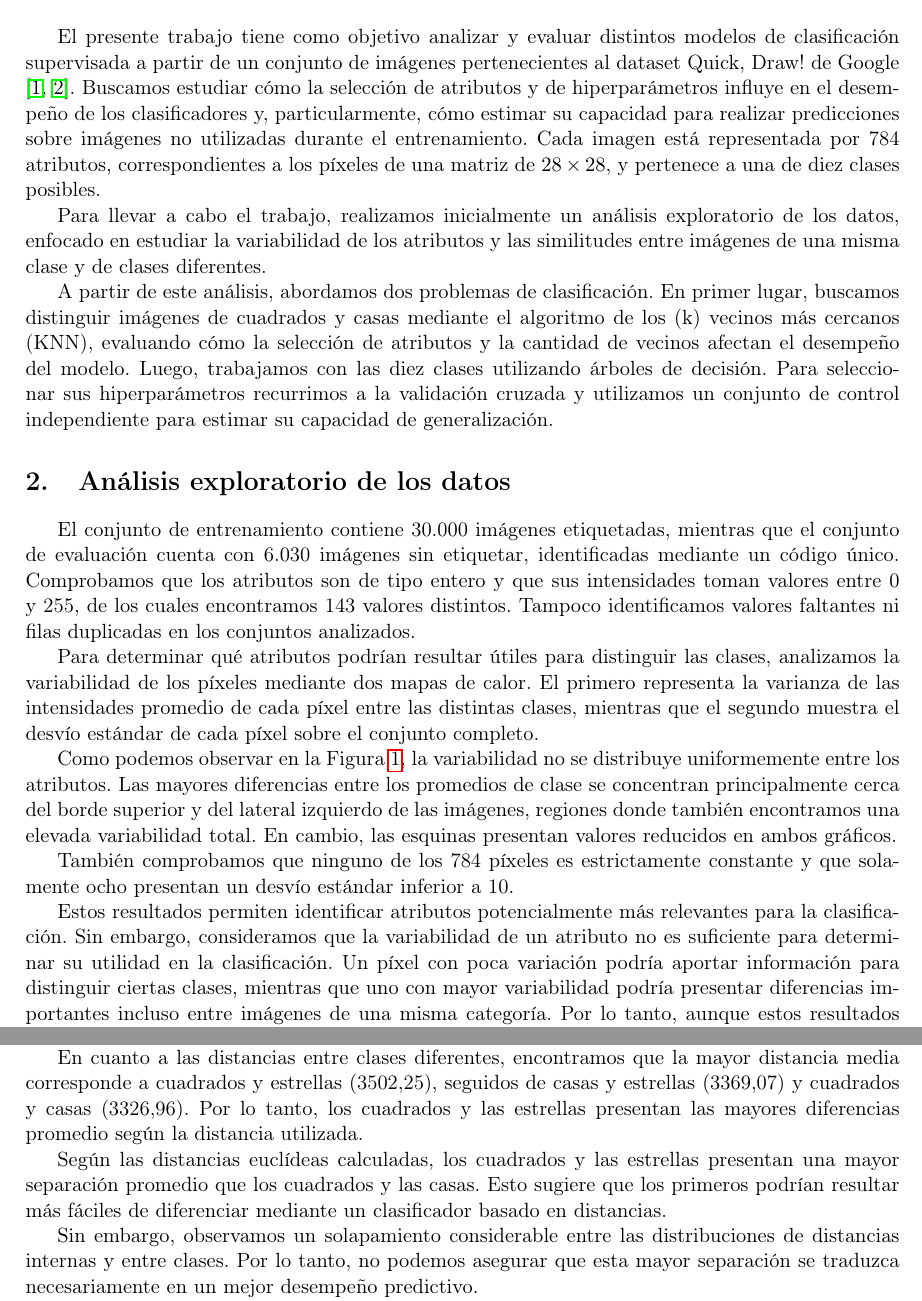
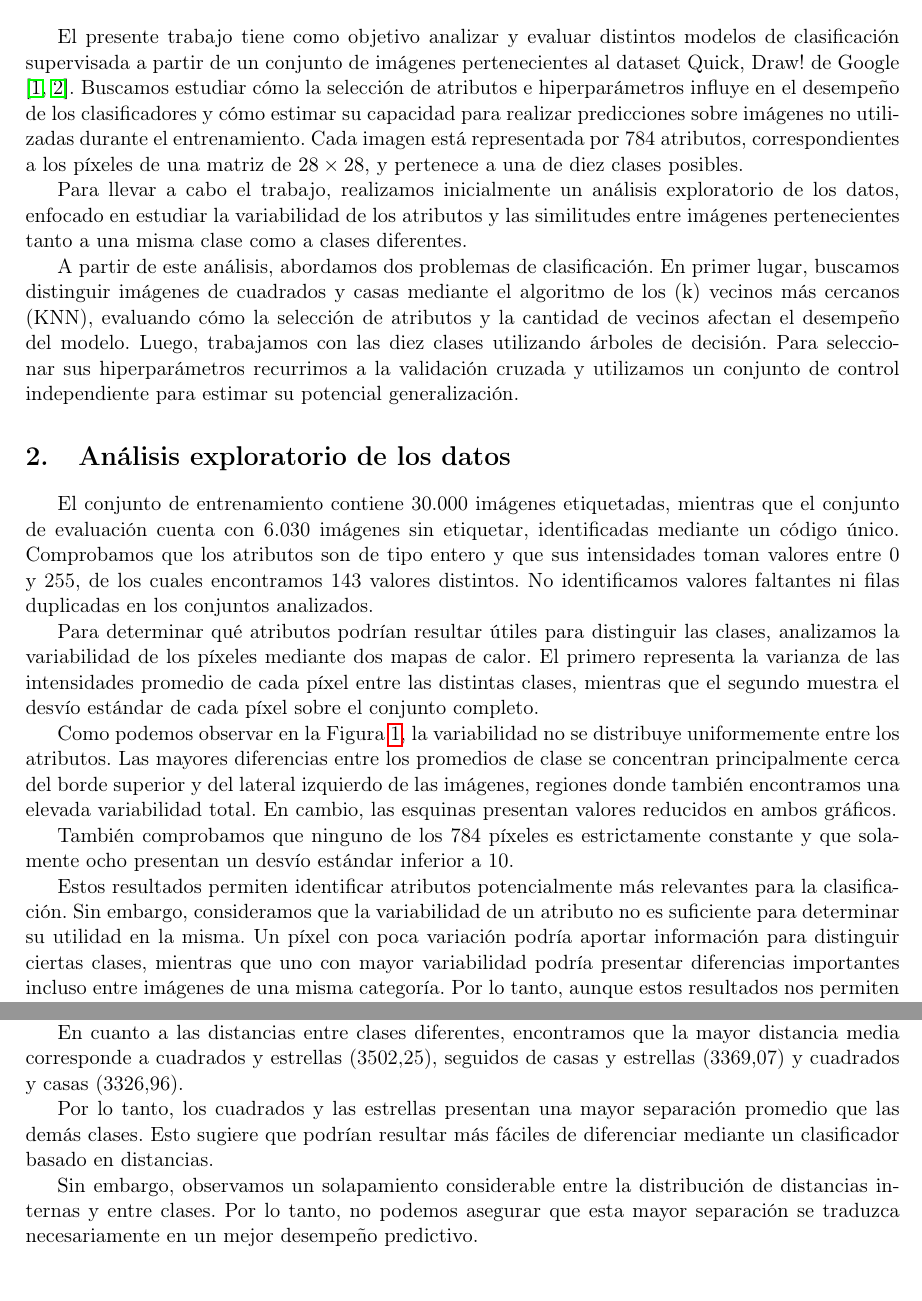
Before and after one commit to LaraDbUBA/TP2---Laboratorio-de-Datos, a LaTeX document (main.tex): two parts of pages 2 and 4 of 11, joined at a grey line, cut so that both start at the same text, the shorter picture padded with empty space. Compiled offline with pdfLaTeX.

Commit message:
Edito informe

```diff
--- a/main.tex
+++ b/main.tex
@@ -55,22 +55,22 @@
 El presente trabajo tiene como objetivo analizar y evaluar distintos
 modelos de clasificación supervisada a partir de un conjunto de imágenes
 pertenecientes al dataset Quick, Draw! de Google \cite{ha2017,quickdraw}. Buscamos estudiar cómo
-la selección de atributos y de hiperparámetros influye en el desempeño
-de los clasificadores y, particularmente, cómo estimar su capacidad para
+la selección de atributos e hiperparámetros influye en el desempeño
+de los clasificadores y cómo estimar su capacidad para
 realizar predicciones sobre imágenes no utilizadas durante el entrenamiento.
 Cada imagen está representada por 784 atributos, correspondientes a los píxeles
 de una matriz de $28 \times 28$, y pertenece a una de diez clases posibles.
 
 Para llevar a cabo el trabajo, realizamos inicialmente un análisis exploratorio de
 los datos, enfocado en estudiar la variabilidad de los atributos y las similitudes
-entre imágenes de una misma clase y de clases diferentes.
+entre imágenes pertenecientes tanto a una misma clase como a clases diferentes.
 
 A partir de este análisis, abordamos dos problemas de clasificación. En primer lugar,
 buscamos distinguir imágenes de cuadrados y casas mediante el algoritmo de los (k)
 vecinos más cercanos (KNN), evaluando cómo la selección de atributos y la cantidad de
 vecinos afectan el desempeño del modelo. Luego, trabajamos con las diez clases utilizando
 árboles de decisión. Para seleccionar sus hiperparámetros recurrimos a la validación cruzada
-y utilizamos un conjunto de control independiente para estimar su capacidad de generalización.
+y utilizamos un conjunto de control independiente para estimar su potencial generalización.
 
 % ==================================================
 \section{Análisis exploratorio de los datos}
@@ -81,7 +81,7 @@ etiquetadas, mientras que el conjunto de evaluación cuenta
 con 6.030 imágenes sin etiquetar, identificadas mediante
 un código único. Comprobamos que los atributos son de tipo
 entero y que sus intensidades toman valores entre 0 y 255,
-de los cuales encontramos 143 valores distintos. Tampoco
+de los cuales encontramos 143 valores distintos. No
 identificamos valores faltantes ni filas duplicadas en
 los conjuntos analizados.
 
@@ -109,7 +109,7 @@ un desvío estándar inferior a 10.
 Estos resultados permiten identificar atributos
 potencialmente más relevantes para la clasificación.
 Sin embargo, consideramos que la variabilidad de un atributo
-no es suficiente para determinar su utilidad en la clasificación.
+no es suficiente para determinar su utilidad en la misma.
 Un píxel con poca variación podría aportar información para distinguir
 ciertas clases, mientras que uno con mayor variabilidad podría presentar
 diferencias importantes incluso entre imágenes de una misma categoría.
@@ -220,19 +219,15 @@ En cuanto a las distancias entre clases diferentes,
 encontramos que la mayor distancia media corresponde
 a cuadrados y estrellas (3502,25), seguidos de casas
 y estrellas (3369,07) y cuadrados y casas (3326,96).
+
 Por lo tanto, los cuadrados y las estrellas presentan
-las mayores diferencias promedio según la distancia utilizada.
-
-Según las distancias euclídeas calculadas,
-los cuadrados y las estrellas presentan
-una mayor separación promedio que los
-cuadrados y las casas. Esto sugiere que
-los primeros podrían resultar más fáciles
+una mayor separación promedio que las demás clases.
+Esto sugiere que podrían resultar más fáciles
 de diferenciar mediante un clasificador
 basado en distancias.
 
 Sin embargo, observamos un solapamiento
-considerable entre las distribuciones
+considerable entre la distribución
 de distancias internas y entre clases.
 Por lo tanto, no podemos asegurar que
 esta mayor separación se traduzca
```
Also changed, not shown: main.pdf, main.tex (7 more changed lines).
